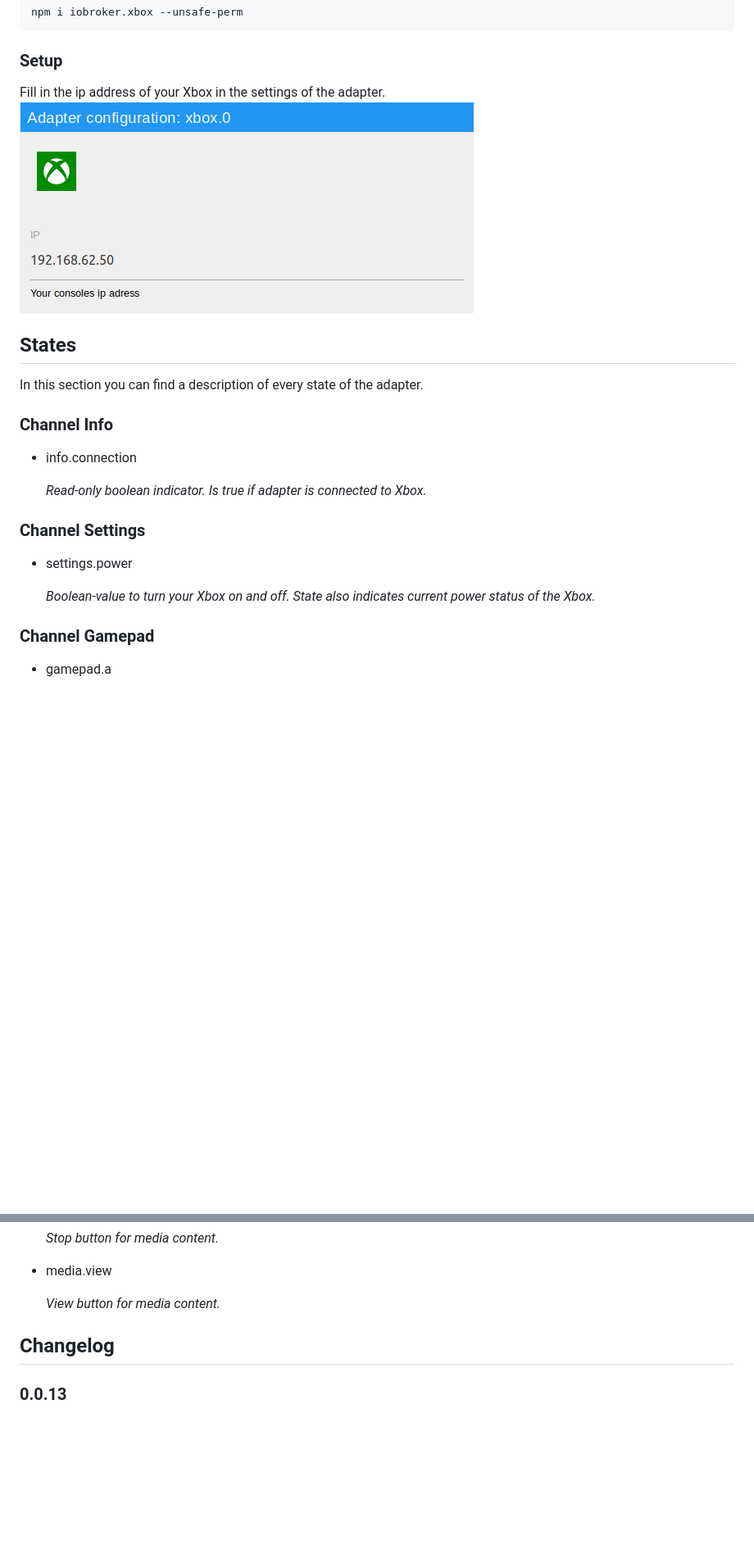
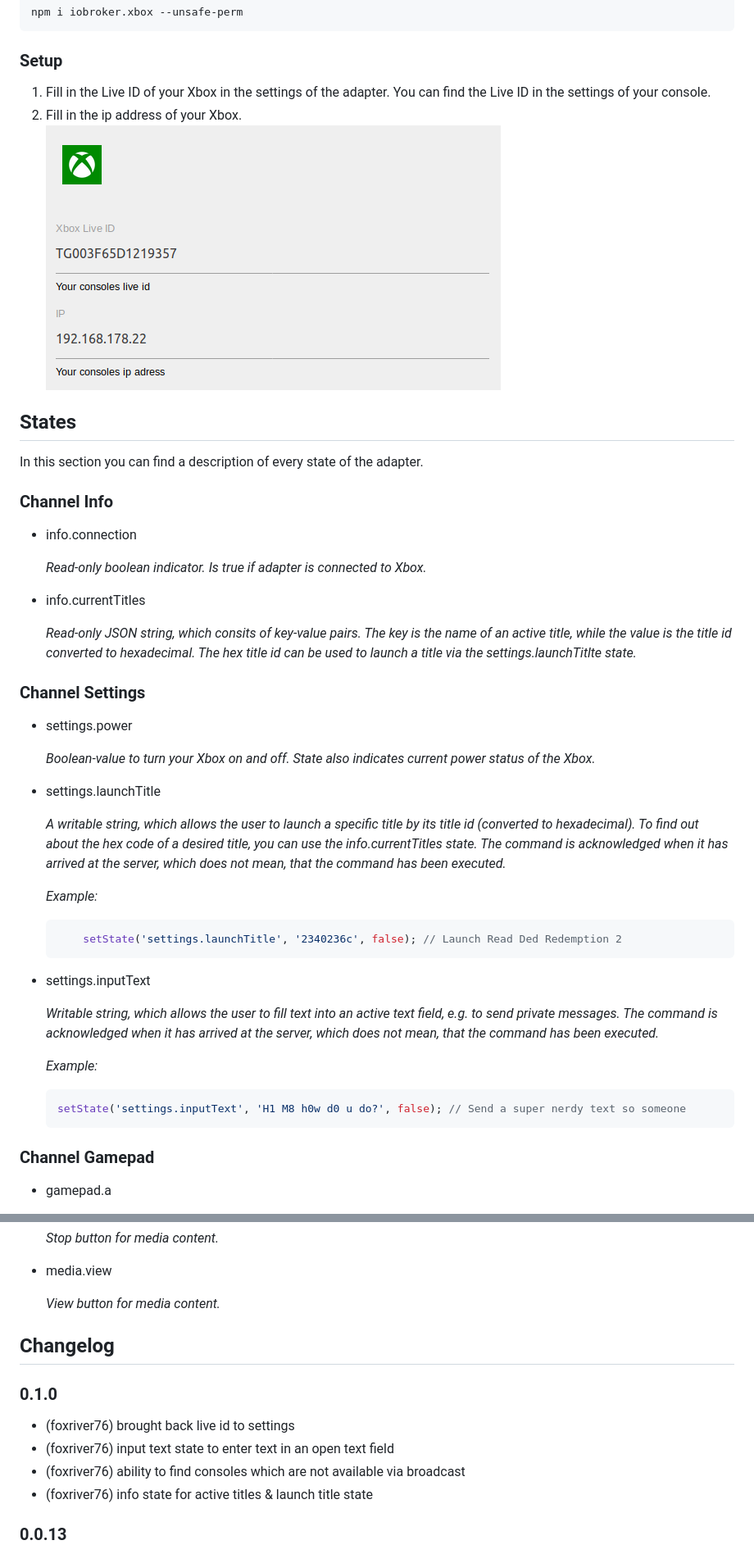
Before and after one commit to foxriver76/ioBroker.xbox, a Markdown page: README.md, 2 parts joined by grey strips. Shown: that part at 82% size. GitHub-like rendering; pictures changed too: doc/adapter-configuration.png; blank space fills up the shorter version.

````diff
--- a/README.md
+++ b/README.md
@@ -41,7 +41,8 @@ npm i iobroker.xbox --unsafe-perm
 ```
 
 ### Setup
-Fill in the ip address of your Xbox in the settings of the adapter. <br/>
+1. Fill in the Live ID of your Xbox in the settings of the adapter. You can find the Live ID in the settings of your console.
+2. Fill in the ip address of your Xbox. <br/>
 ![Adapter Configuration](/doc/adapter-configuration.png)
 
 ## States
@@ -53,11 +54,40 @@ In this section you can find a description of every state of the adapter.
 
    *Read-only boolean indicator. Is true if adapter is connected to Xbox.*
 
+* info.currentTitles
+
+   *Read-only JSON string, which consits of key-value pairs. The key is the name of an active title,
+   while the value is the title id converted to hexadecimal. The hex title id can be used to launch a
+   title via the settings.launchTitlte state.*
+
 ### Channel Settings
 
 * settings.power
 
    *Boolean-value to turn your Xbox on and off. State also indicates current power status of the Xbox.*
+
+* settings.launchTitle
+
+   *A writable string, which allows the user to launch a specific title by its title id
+   (converted to hexadecimal). To find out about the hex code of a desired title, you can
+   use the info.currentTitles state. The command is acknowledged when it has arrived at the server,
+   which does not mean, that the command has been executed.*
+
+   *Example:*
+    ```javascript
+        setState('settings.launchTitle', '2340236c', false); // Launch Read Ded Redemption 2
+    ```
+
+* settings.inputText
+
+   *Writable string, which allows the user to fill text into an active text field, e.g. to send
+   private messages. The command is acknowledged when it has arrived at the server, which does
+   not mean, that the command has been executed.*
+
+   *Example:*
+   ```javascript
+   setState('settings.inputText', 'H1 M8 h0w d0 u do?', false); // Send a super nerdy text so someone
+   ```
 
 ### Channel Gamepad
 
@@ -193,6 +223,12 @@ In this section you can find a description of every state of the adapter.
 
 ## Changelog
 
+### 0.1.0
+* (foxriver76) brought back live id to settings
+* (foxriver76) input text state to enter text in an open text field
+* (foxriver76) ability to find consoles which are not available via broadcast
+* (foxriver76) info state for active titles & launch title state
+
 ### 0.0.13
 * (foxriver76) minor fix
 * (foxriver76) restart adapter on rest server error
````
Also changed, not shown: 5 other files.
